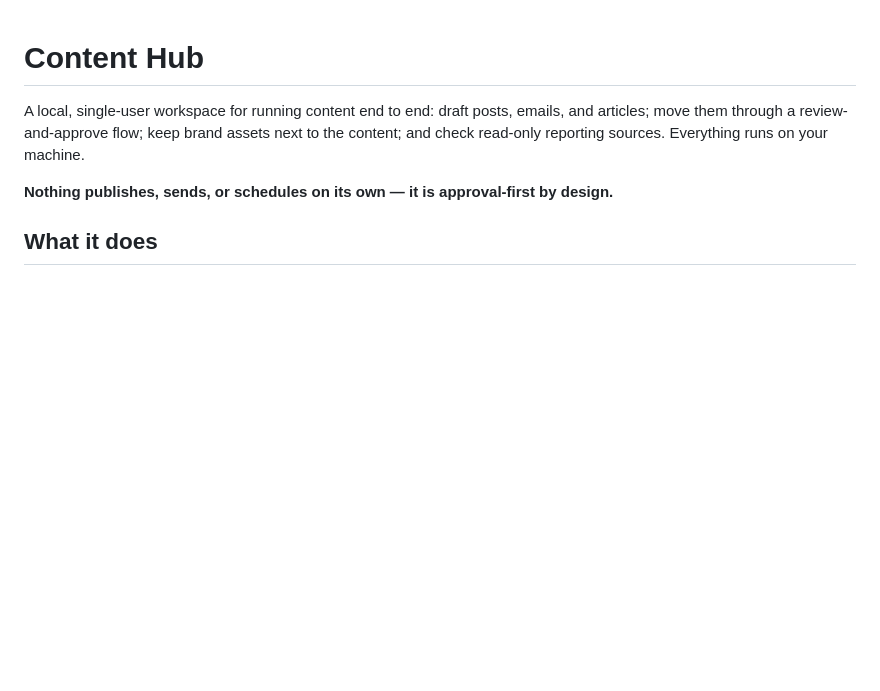
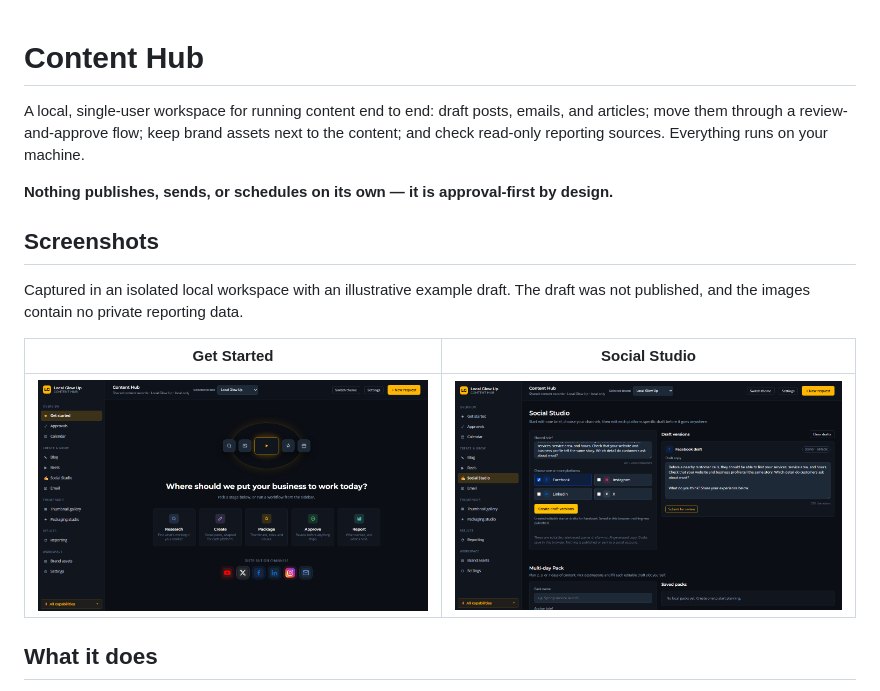
Before and after one commit to canderson777/content-hub, a Markdown page: README.md, the part around the change. GitHub-like rendering; pictures changed too: docs/screenshots/get-started.png (added), docs/screenshots/social-studio.png (added); blank space fills up the shorter version.

Commit message:
Add demo screenshots to README

```diff
--- a/README.md
+++ b/README.md
@@ -6,6 +6,14 @@ assets next to the content; and check read-only reporting sources. Everything
 runs on your machine.
 
 **Nothing publishes, sends, or schedules on its own — it is approval-first by design.**
+
+## Screenshots
+
+Captured in an isolated local workspace with an illustrative example draft. The draft was not published, and the images contain no private reporting data.
+
+| Get Started | Social Studio |
+| --- | --- |
+| ![Content Hub get started workspace](docs/screenshots/get-started.png) | ![Content Hub Social Studio with a local example draft](docs/screenshots/social-studio.png) |
 
 ## What it does
 
```
